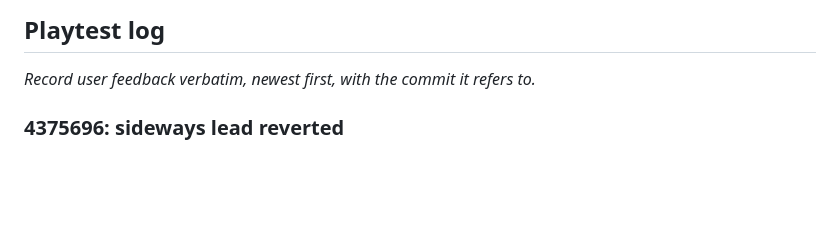
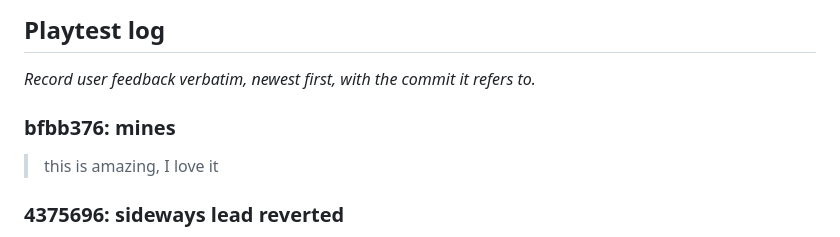
Before and after one commit to SamuelDavis/nostalgia-rl, a Markdown page: docs/phases/01-worldgen.md, the part around the change. Drawn GitHub-style; blank space fills up the shorter version.

Commit message:
docs: mines playtest
Co-Authored-By: Claude Opus 5.5 <noreply@anthropic.com>

```diff
--- a/docs/phases/01-worldgen.md
+++ b/docs/phases/01-worldgen.md
@@ -34,6 +34,10 @@ Judged in this phase: feel of the turn clock, readability of height, biome and t
 ## Playtest log
 
 _Record user feedback verbatim, newest first, with the commit it refers to._
+
+### bfbb376: mines
+
+> this is amazing, I love it
 
 ### 4375696: sideways lead reverted
 
```
